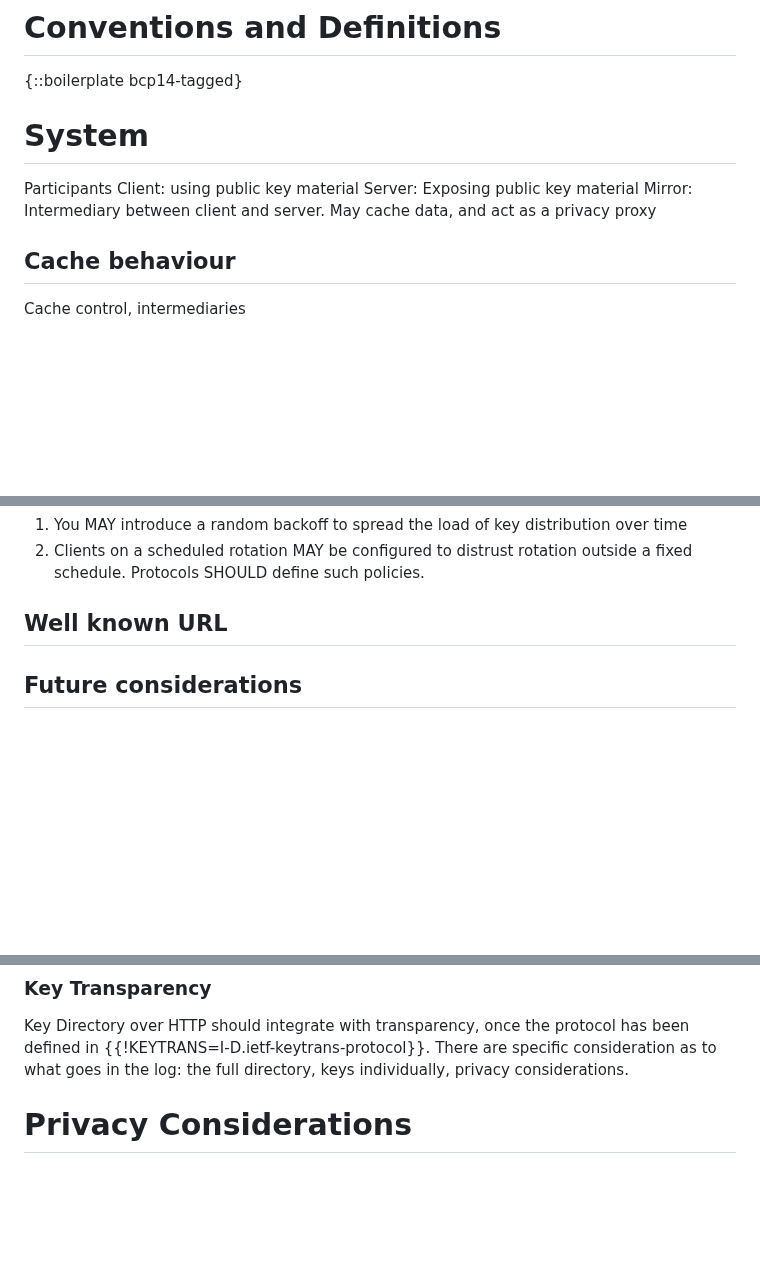
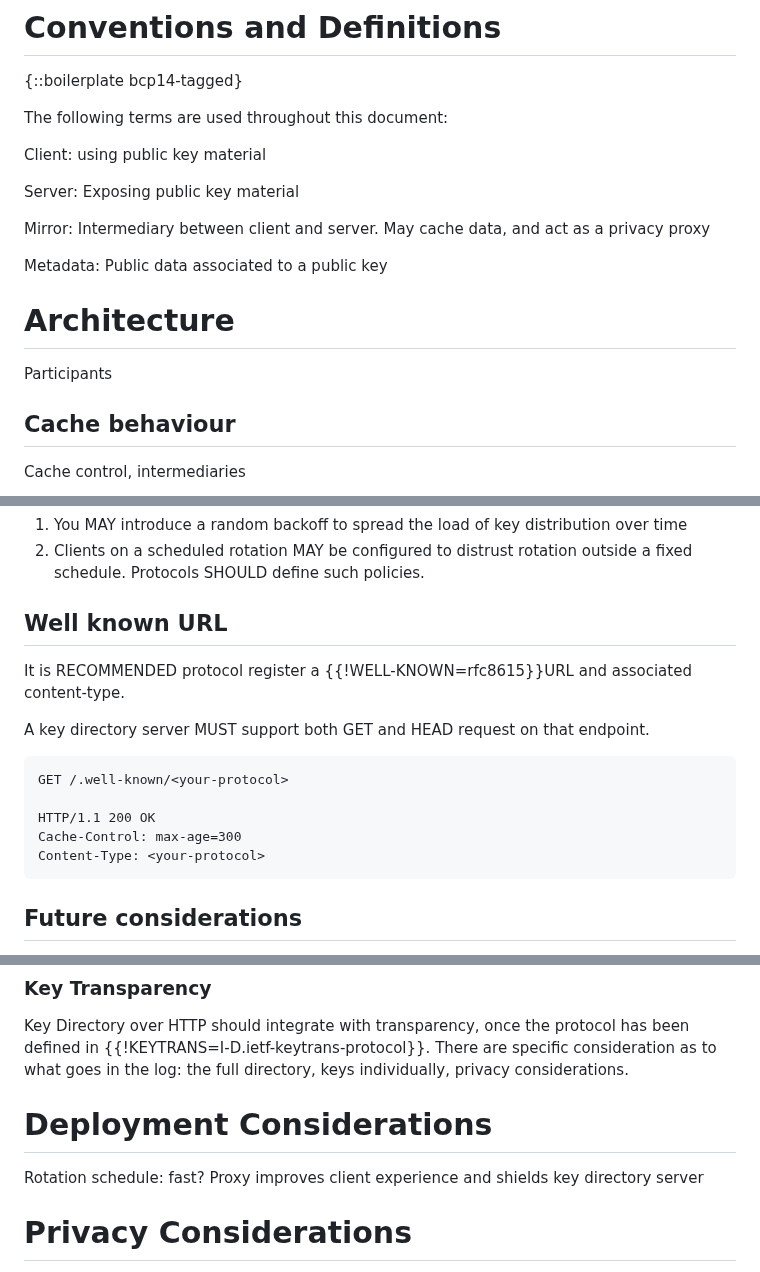
Before and after one commit to thibmeu/draft-darling-key-directory-over-http, a Markdown page: draft-darling-key-directory-over-http.md, 3 parts joined by grey strips. Drawn GitHub-style; blank space fills up the shorter version.

Commit message:
add well-known considerations

```diff
--- a/draft-darling-key-directory-over-http.md
+++ b/draft-darling-key-directory-over-http.md
@@ -88,13 +88,21 @@ Format is a lot more work (likely different as well), so reusing COSE key set an
 
 {::boilerplate bcp14-tagged}
 
-# System
+The following terms are used throughout this document:
+
+Client: using public key material
+
+Server: Exposing public key material
+
+Mirror: Intermediary between client and server. May cache data, and act as a
+   privacy proxy
+
+Metadata: Public data associated to a public key
+
+# Architecture
 
 Participants
-Client: using public key material
-Server: Exposing public key material
-Mirror: Intermediary between client and server. May cache data, and act as a
-privacy proxy
+
 
 ## Cache behaviour
 
@@ -167,6 +175,20 @@ a fixed schedule. Protocols SHOULD define such policies.
 
 ## Well known URL
 
+It is RECOMMENDED protocol register a {{!WELL-KNOWN=rfc8615}}URL and associated
+content-type.
+
+A key directory server MUST support both GET and HEAD request on that endpoint.
+
+~~~
+GET /.well-known/<your-protocol>
+
+HTTP/1.1 200 OK
+Cache-Control: max-age=300
+Content-Type: <your-protocol>
+~~~
+
+
 ## Future considerations
 
 These considerations should be addressed in future drafts.
@@ -187,6 +209,12 @@ Key Directory over HTTP should integrate with transparency, once the protocol ha
 been defined in {{!KEYTRANS=I-D.ietf-keytrans-protocol}}.
 There are specific consideration as to what goes in the log: the full
 directory, keys individually, privacy considerations.
+
+
+# Deployment Considerations
+
+Rotation schedule: fast?
+Proxy improves client experience and shields key directory server
 
 
 # Privacy Considerations
```
